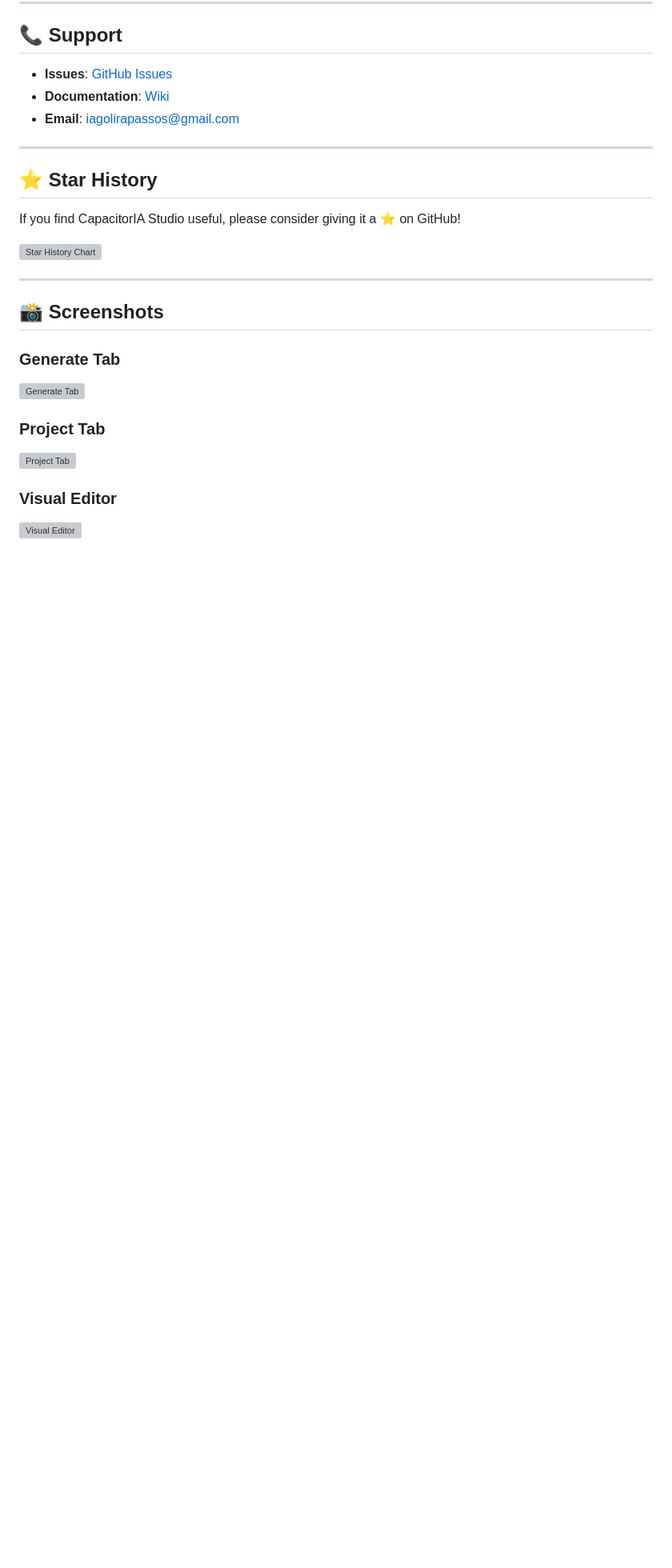
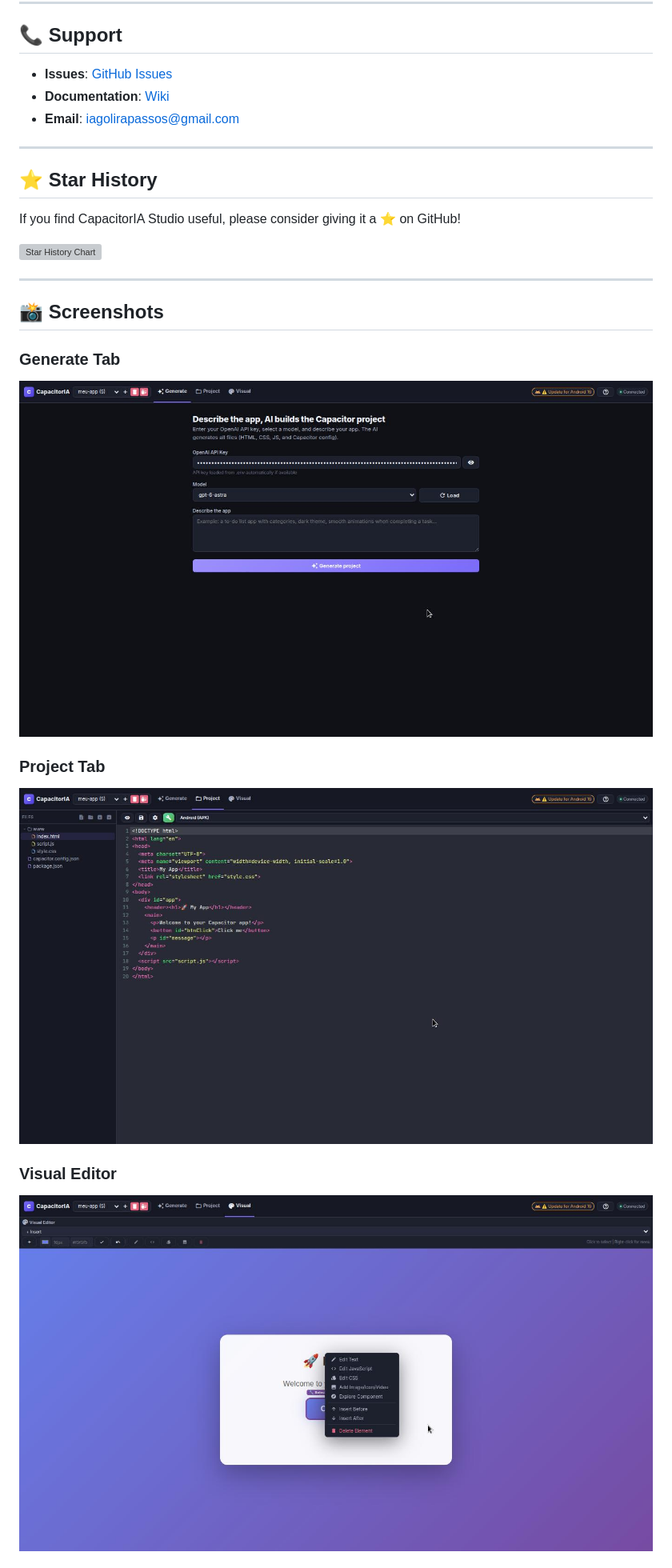
Before and after one commit to iagolirapasssos/CapacitorIA-Studio, a Markdown page: README.md, the part around one of its changes. Shown at 80% size. Drawn GitHub-style; blank space fills up the shorter version; grey boxes are pictures that could not be loaded.

Commit message:
Screenshots

```diff
--- a/README.md
+++ b/README.md
@@ -391,11 +391,11 @@ If you find CapacitorIA Studio useful, please consider giving it a ⭐ on GitHub
 
 <!-- Add screenshots here -->
 ### Generate Tab
-![Generate Tab](screenshots/generate.png)
+![Generate Tab](screenshots/1.jpg)
 
 ### Project Tab
-![Project Tab](screenshots/project.png)
+![Project Tab](screenshots/2.jpg)
 
 ### Visual Editor
-![Visual Editor](screenshots/visual.png)
+![Visual Editor](screenshots/4.jpg)
 
```
Also changed, not shown: other parts of README.md (+2 -2 lines).
